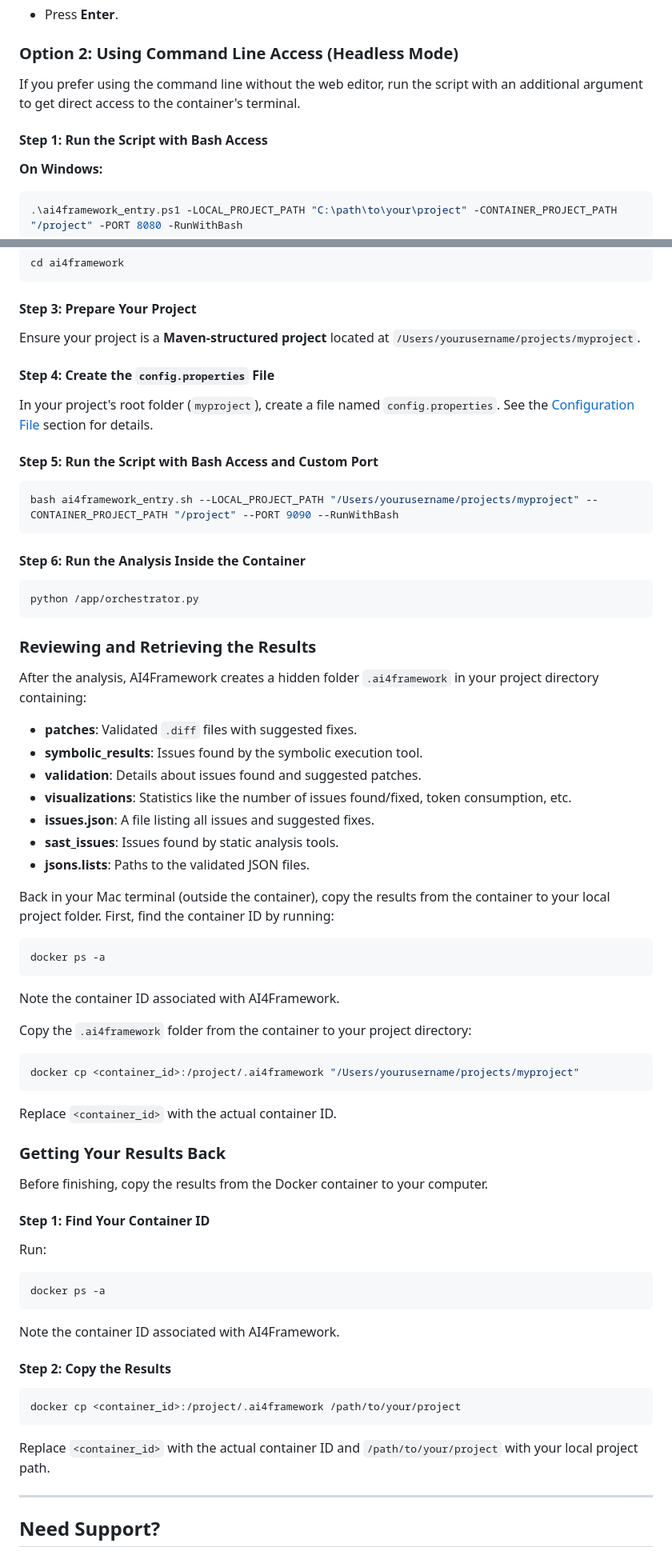
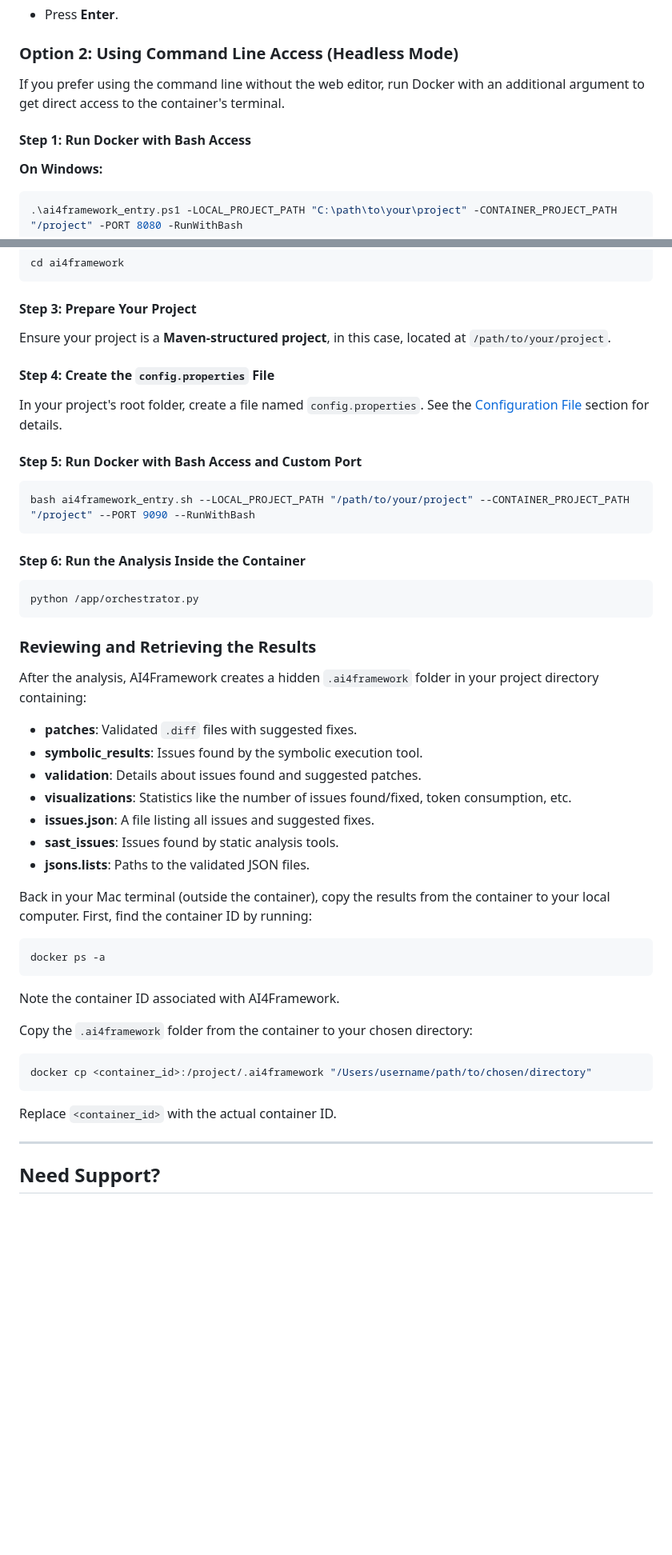
Before and after one commit to ai4cyber-slab/ai4fix, a Markdown page: ai4framework/doc/ai4framework_v2.md, 2 parts joined by grey strips. Shown: that part at 80% size. Drawn GitHub-style; blank space fills up the shorter version.

Commit message:
Updating the documentation

````diff
--- a/ai4framework/doc/ai4framework_v2.md
+++ b/ai4framework/doc/ai4framework_v2.md
@@ -156,9 +155,9 @@ This method lets you use a web-based code editor similar to Visual Studio Code.
 
 ### Option 2: Using Command Line Access (Headless Mode)
 
-If you prefer using the command line without the web editor, run the script with an additional argument to get direct access to the container's terminal.
+If you prefer using the command line without the web editor, run Docker with an additional argument to get direct access to the container's terminal.
 
-#### Step 1: Run the Script with Bash Access
+#### Step 1: Run Docker with Bash Access
 
 **On Windows:**
 
@@ -291,16 +290,16 @@ cd ai4framework
 
 #### Step 3: Prepare Your Project
 
-Ensure your project is a **Maven-structured project** located at `/Users/yourusername/projects/myproject`.
+Ensure your project is a **Maven-structured project**, in this case, located at `/path/to/your/project`.
 
 #### Step 4: Create the `config.properties` File
 
-In your project's root folder (`myproject`), create a file named `config.properties`. See the [Configuration File](#configuration-file) section for details.
+In your project's root folder, create a file named `config.properties`. See the [Configuration File](#configuration-file) section for details.
 
-#### Step 5: Run the Script with Bash Access and Custom Port
+#### Step 5: Run Docker with Bash Access and Custom Port
 
 ```bash
-bash ai4framework_entry.sh --LOCAL_PROJECT_PATH "/Users/yourusername/projects/myproject" --CONTAINER_PROJECT_PATH "/project" --PORT 9090 --RunWithBash
+bash ai4framework_entry.sh --LOCAL_PROJECT_PATH "/path/to/your/project" --CONTAINER_PROJECT_PATH "/project" --PORT 9090 --RunWithBash
 ```
 
 #### Step 6: Run the Analysis Inside the Container
@@ -311,7 +310,7 @@ python /app/orchestrator.py
 
 ### Reviewing and Retrieving the Results
 
-After the analysis, AI4Framework creates a hidden folder `.ai4framework` in your project directory containing:
+After the analysis, AI4Framework creates a hidden `.ai4framework` folder in your project directory containing:
 
 - **patches**: Validated `.diff` files with suggested fixes.
 - **symbolic_results**: Issues found by the symbolic execution tool.
@@ -321,7 +320,7 @@ After the analysis, AI4Framework creates a hidden folder `.ai4framework` in your
 - **sast_issues**: Issues found by static analysis tools.
 - **jsons.lists**: Paths to the validated JSON files.
 
-Back in your Mac terminal (outside the container), copy the results from the container to your local project folder.
+Back in your Mac terminal (outside the container), copy the results from the container to your local computer.
 First, find the container ID by running:
 
 ```bash
@@ -330,35 +329,13 @@ docker ps -a
 
 Note the container ID associated with AI4Framework.
 
-Copy the `.ai4framework` folder from the container to your project directory:
+Copy the `.ai4framework` folder from the container to your chosen directory:
 
 ```bash
-docker cp <container_id>:/project/.ai4framework "/Users/yourusername/projects/myproject"
+docker cp <container_id>:/project/.ai4framework "/Users/username/path/to/chosen/directory"
 ```
 
 Replace `<container_id>` with the actual container ID.
-
-### Getting Your Results Back
-
-Before finishing, copy the results from the Docker container to your computer.
-
-#### Step 1: Find Your Container ID
-
-Run:
-
-```bash
-docker ps -a
-```
-
-Note the container ID associated with AI4Framework.
-
-#### Step 2: Copy the Results
-
-```bash
-docker cp <container_id>:/project/.ai4framework /path/to/your/project
-```
-
-Replace `<container_id>` with the actual container ID and `/path/to/your/project` with your local project path.
 
 ---
 
````
Also changed, not shown: other parts of ai4framework/doc/ai4framework_v2.md (+6 -7 lines).
